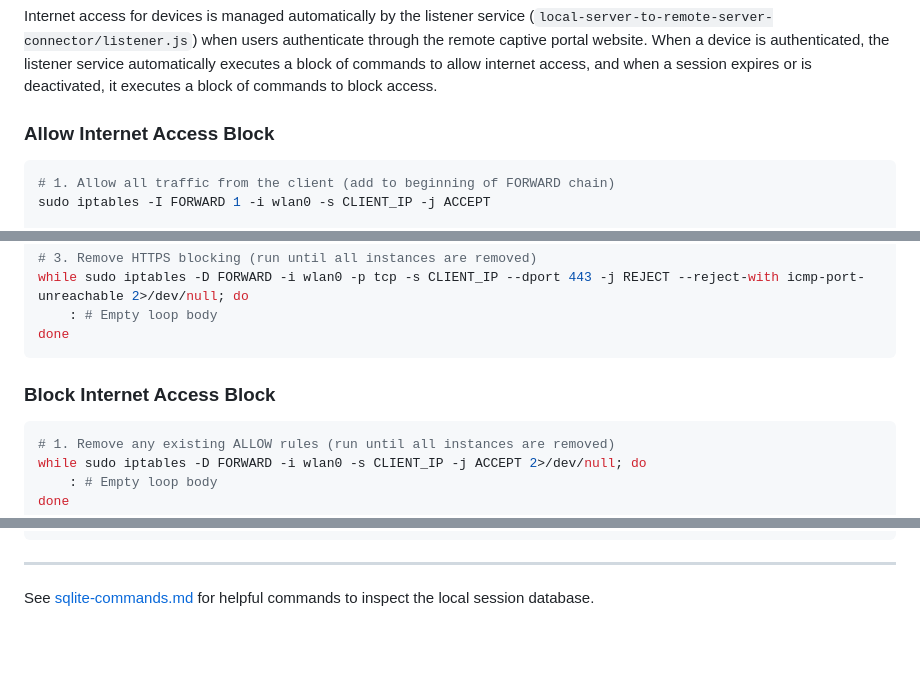
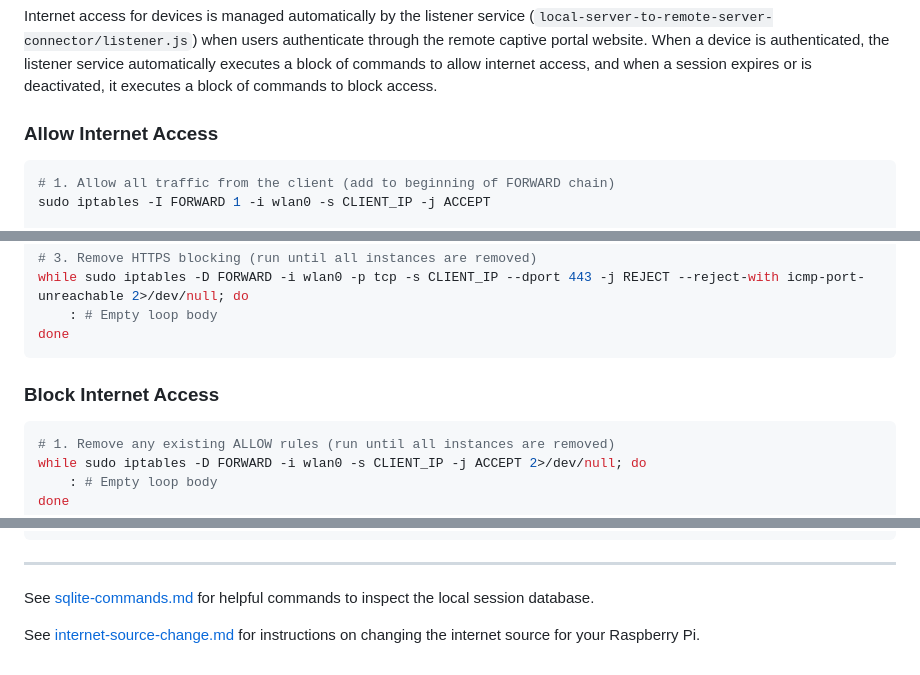
Before and after one commit to ganainy/raspberrypi-captive-portal, a Markdown page: rpi-setup.md, 3 parts joined by grey strips. GitHub-like rendering; blank space fills up the shorter version.

Commit message:
Add guide for changing internet source on Raspberry Pi

````diff
--- a/rpi-setup.md
+++ b/rpi-setup.md
@@ -194,7 +194,7 @@ sudo iptables -t nat -L -v
 
 Internet access for devices is managed automatically by the listener service (`local-server-to-remote-server-connector/listener.js`) when users authenticate through the remote captive portal website. When a device is authenticated, the listener service automatically executes a block of commands to allow internet access, and when a session expires or is deactivated, it executes a block of commands to block access.
 
-### Allow Internet Access Block
+### Allow Internet Access
 ```bash
 # 1. Allow all traffic from the client (add to beginning of FORWARD chain)
 sudo iptables -I FORWARD 1 -i wlan0 -s CLIENT_IP -j ACCEPT
@@ -210,7 +210,7 @@ while sudo iptables -D FORWARD -i wlan0 -p tcp -s CLIENT_IP --dport 443 -j REJEC
 done
 ```
 
-### Block Internet Access Block
+### Block Internet Access
 ```bash
 # 1. Remove any existing ALLOW rules (run until all instances are removed)
 while sudo iptables -D FORWARD -i wlan0 -s CLIENT_IP -j ACCEPT 2>/dev/null; do
@@ -446,3 +446,5 @@ To view the logs for your three captive portal services at once:
 ---
 
 See [sqlite-commands.md](./sqlite-commands.md) for helpful commands to inspect the local session database.
+
+See [internet-source-change.md](./internet-source-change.md) for instructions on changing the internet source for your Raspberry Pi.
````
Also changed, not shown: internet-source-change.md (added, +46 -0 lines).
